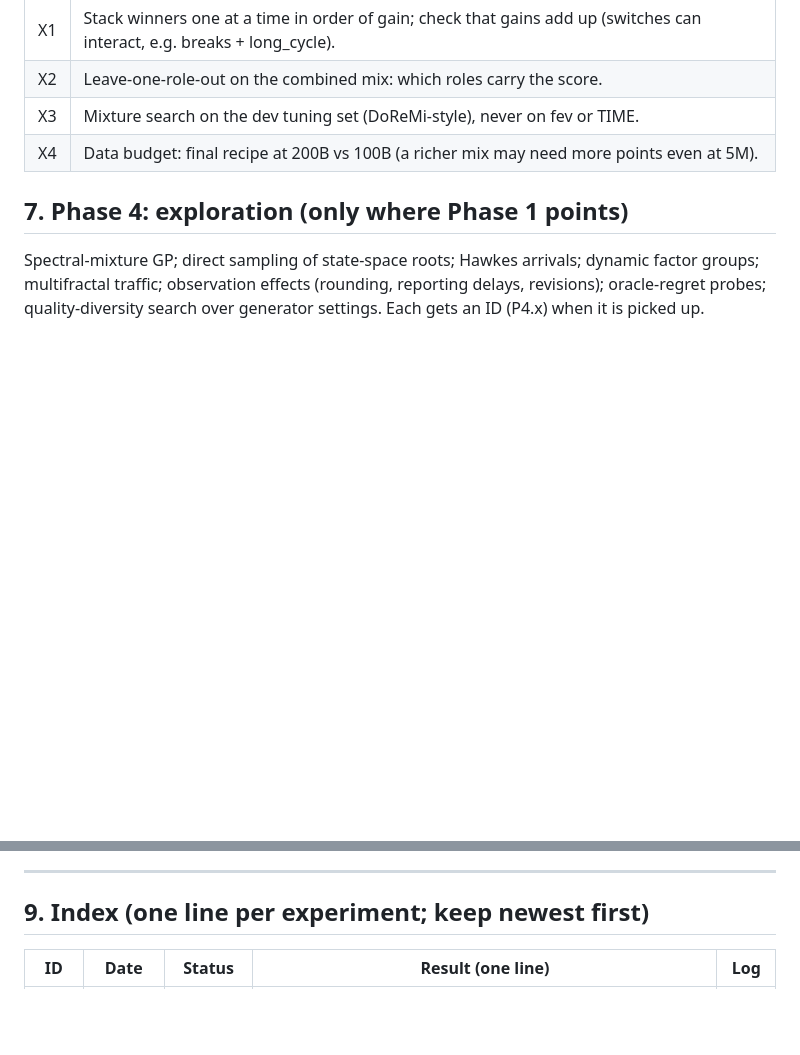
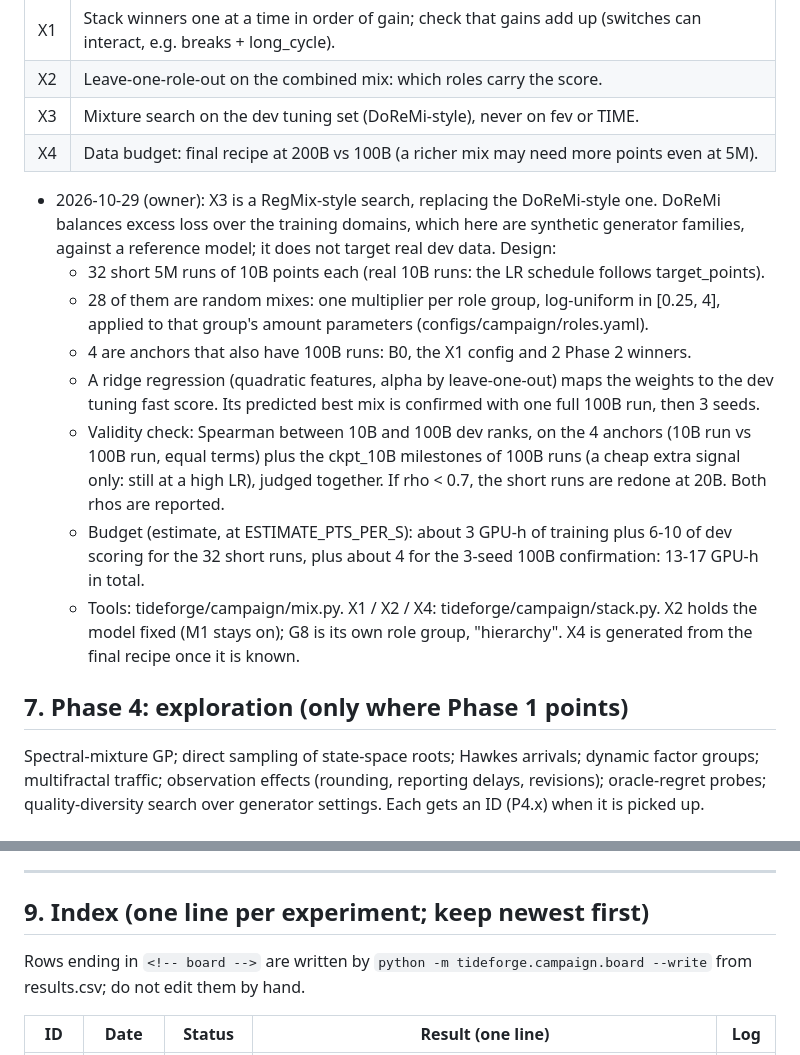
Before and after one commit to nareshmeena12/tideforge, a Markdown page: EXPERIMENTS.md, 2 parts joined by grey strips. Drawn GitHub-style; blank space fills up the shorter version.

Commit message:
EXPERIMENTS.md: X3 = RegMix-style (owner 2026-10-29), board-owned index rows; CLAUDE.md: campaign layout, checklist (dev-cov noise, phase2_screen)
Co-Authored-By: Claude Opus 5.5 <noreply@anthropic.com>

```diff
--- a/EXPERIMENTS.md
+++ b/EXPERIMENTS.md
@@ -322,6 +322,23 @@ Each block lists its probe, its dev slice, and the experiments. All are single s
 | X3 | Mixture search on the dev tuning set (DoReMi-style), never on fev or TIME. |
 | X4 | Data budget: final recipe at 200B vs 100B (a richer mix may need more points even at 5M). |
 
+- 2026-10-29 (owner): X3 is a RegMix-style search, replacing the DoReMi-style one. DoReMi balances excess loss over the
+  training domains, which here are synthetic generator families, against a reference model; it does not target real dev
+  data. Design:
+  - 32 short 5M runs of 10B points each (real 10B runs: the LR schedule follows target_points).
+  - 28 of them are random mixes: one multiplier per role group, log-uniform in [0.25, 4], applied to that group's amount
+    parameters (configs/campaign/roles.yaml).
+  - 4 are anchors that also have 100B runs: B0, the X1 config and 2 Phase 2 winners.
+  - A ridge regression (quadratic features, alpha by leave-one-out) maps the weights to the dev tuning fast score. Its
+    predicted best mix is confirmed with one full 100B run, then 3 seeds.
+  - Validity check: Spearman between 10B and 100B dev ranks, on the 4 anchors (10B run vs 100B run, equal terms) plus the
+    ckpt_10B milestones of 100B runs (a cheap extra signal only: still at a high LR), judged together. If rho < 0.7, the
+    short runs are redone at 20B. Both rhos are reported.
+  - Budget (estimate, at ESTIMATE_PTS_PER_S): about 3 GPU-h of training plus 6-10 of dev scoring for the 32 short runs,
+    plus about 4 for the 3-seed 100B confirmation: 13-17 GPU-h in total.
+  - Tools: tideforge/campaign/mix.py. X1 / X2 / X4: tideforge/campaign/stack.py. X2 holds the model fixed (M1 stays on);
+    G8 is its own role group, "hierarchy". X4 is generated from the final recipe once it is known.
+
 ## 7. Phase 4: exploration (only where Phase 1 points)
 
 Spectral-mixture GP; direct sampling of state-space roots; Hawkes arrivals; dynamic factor groups; multifractal traffic;
@@ -346,6 +363,9 @@ Budget estimate: ~85 training runs at 5M + evaluation + public-model scoring on
 
 ## 9. Index (one line per experiment; keep newest first)
 
+Rows ending in `<!-- board -->` are written by `python -m tideforge.campaign.board --write` from results.csv; do not edit
+them by hand.
+
 | ID | Date | Status | Result (one line) | Log |
 |---|---|---|---|---|
 | E0.9 | 2026-10-27 | running | generator: deterministic 1.32-1.44e8 vs default 1.64-1.77e8 points/s (0.80-0.81x); generator runs deterministic; training throughput in T3 | [E0.9](experiments/E0.9.md) |
```
Also changed, not shown: CLAUDE.md (+6 -0 lines).
